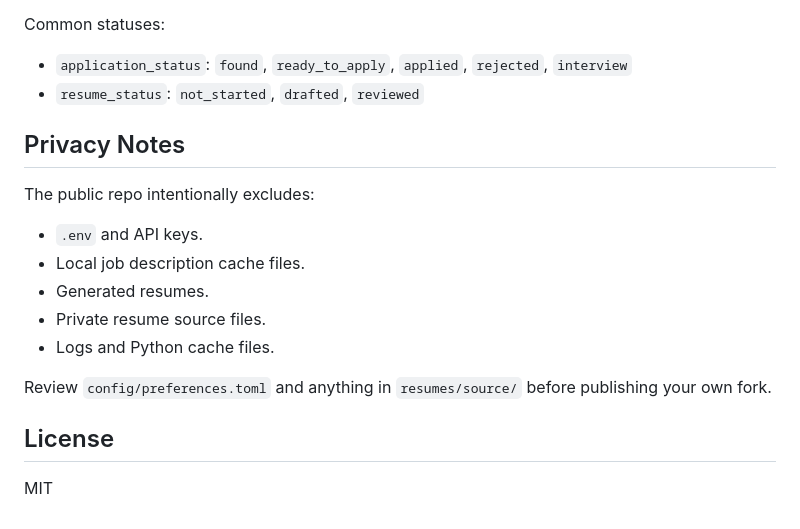
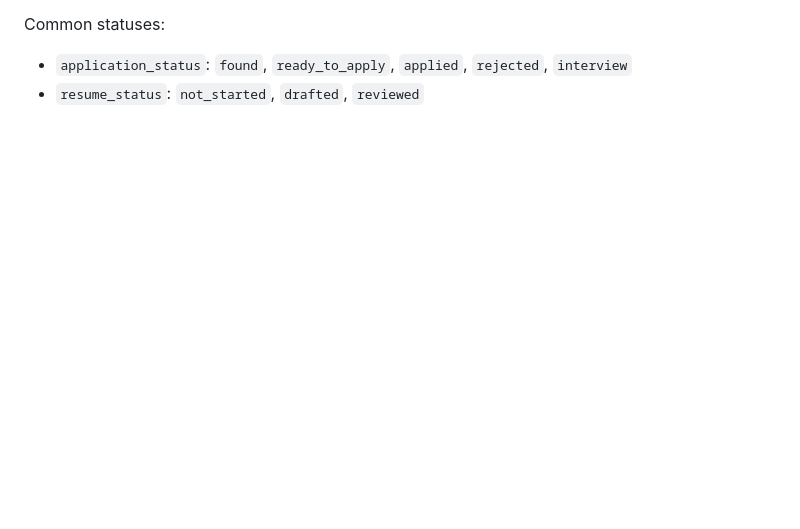
Before and after one commit to pinktownscavenger/jobpilot, a Markdown page: README.md, the part around the change. GitHub-like rendering; blank space fills up the shorter version.

Commit message:
Trim README release notes

```diff
--- a/README.md
+++ b/README.md
@@ -115,19 +115,3 @@ Common statuses:
 
 - `application_status`: `found`, `ready_to_apply`, `applied`, `rejected`, `interview`
 - `resume_status`: `not_started`, `drafted`, `reviewed`
-
-## Privacy Notes
-
-The public repo intentionally excludes:
-
-- `.env` and API keys.
-- Local job description cache files.
-- Generated resumes.
-- Private resume source files.
-- Logs and Python cache files.
-
-Review `config/preferences.toml` and anything in `resumes/source/` before publishing your own fork.
-
-## License
-
-MIT
```
